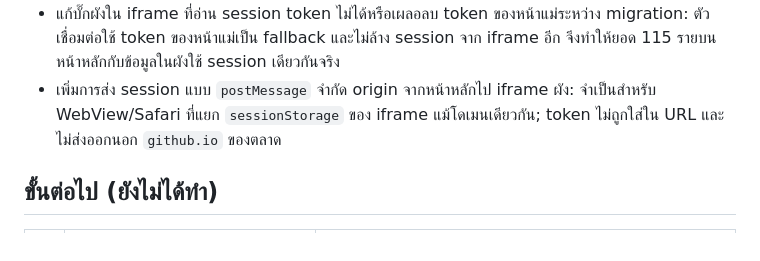
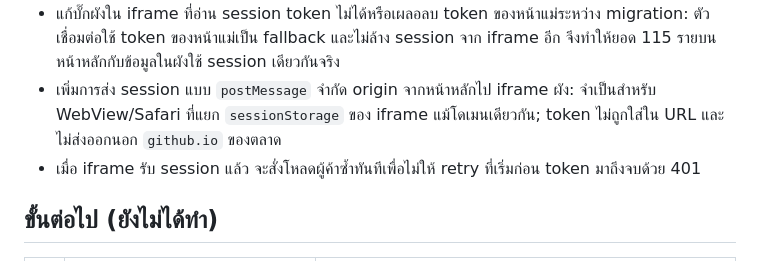
Before and after one commit to TonyThejoss/Paemai-MiNi-App-THU, a Markdown page: SUPABASE-STATUS.md, the part around the change. Rendered like a GitHub page.

```diff
--- a/SUPABASE-STATUS.md
+++ b/SUPABASE-STATUS.md
@@ -153,6 +153,7 @@ apply `0009_public_status_and_market_state.sql` สำเร็จแล้ว
 - migration `0010_fix_api_session_ambiguity.sql` ถูก apply ทั้งสองโปรเจกต์: แก้ตัวแปร `expires_at`/`token_hash` ชื่อชนกับคอลัมน์ ซึ่งเดิมทำให้ทุกคำสั่งหลังล็อกอินตอบ HTTP 400
 - แก้บั๊กผังใน iframe ที่อ่าน session token ไม่ได้หรือเผลอลบ token ของหน้าแม่ระหว่าง migration: ตัวเชื่อมต่อใช้ token ของหน้าแม่เป็น fallback และไม่ล้าง session จาก iframe อีก จึงทำให้ยอด 115 รายบนหน้าหลักกับข้อมูลในผังใช้ session เดียวกันจริง
 - เพิ่มการส่ง session แบบ `postMessage` จำกัด origin จากหน้าหลักไป iframe ผัง: จำเป็นสำหรับ WebView/Safari ที่แยก `sessionStorage` ของ iframe แม้โดเมนเดียวกัน; token ไม่ถูกใส่ใน URL และไม่ส่งออกนอก `github.io` ของตลาด
+- เมื่อ iframe รับ session แล้ว จะสั่งโหลดผู้ค้าซ้ำทันทีเพื่อไม่ให้ retry ที่เริ่มก่อน token มาถึงจบด้วย 401
 
 ## ขั้นต่อไป (ยังไม่ได้ทำ)
 
```
Also changed, not shown: Paemai-Market-Unified-Operating-Manual-v2.5.md (+1 -0 lines).
